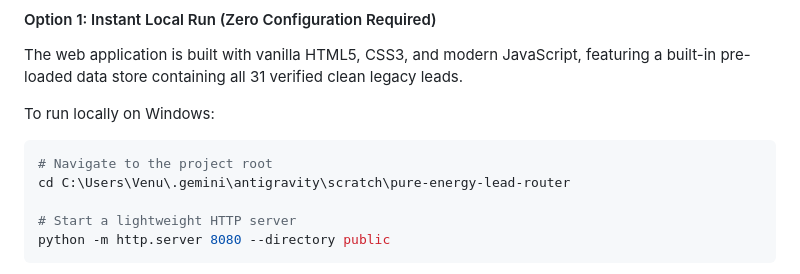
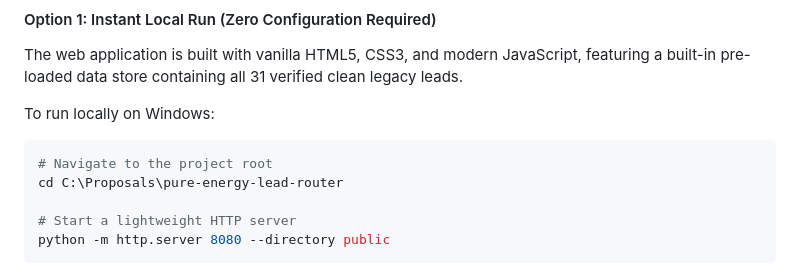
Before and after one commit to venu0807/pure-energy-lead-router, a Markdown page: README.md, the part around the change. Drawn GitHub-style.

````diff
--- a/README.md
+++ b/README.md
@@ -16,7 +16,7 @@ The web application is built with vanilla HTML5, CSS3, and modern JavaScript, fe
 To run locally on Windows:
 ```powershell
 # Navigate to the project root
-cd C:\Users\Venu\.gemini\antigravity\scratch\pure-energy-lead-router
+cd C:\Proposals\pure-energy-lead-router
 
 # Start a lightweight HTTP server
 python -m http.server 8080 --directory public
````
Also changed, not shown: AI_LOG.md (+1 -1 lines).
